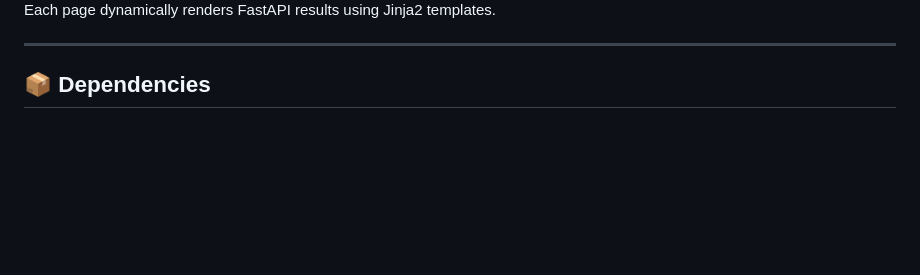
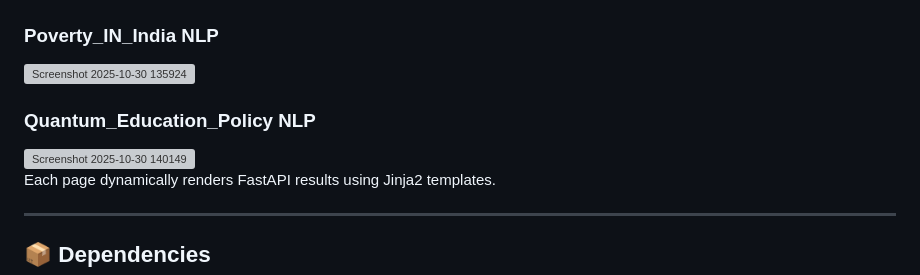
Before and after one commit to PradeeshVasu/Quantum_Public_Policy-Project, a Markdown page: README.md, the part around the change printed below. GitHub-like rendering; blank space fills up the shorter version; grey boxes are pictures that could not be loaded.

```diff
--- a/README.md
+++ b/README.md
@@ -157,7 +160,9 @@ Built using **HTML**, **CSS**, and **Jinja2**, the frontend includes:
 <img width="1820" height="1037" alt="Screenshot 2025-10-30 190217" src="https://github.com/user-attachments/assets/156c5827-bc78-4870-a76b-fcba5c0d6e2f" />
 
+### Poverty_IN_India NLP
 <img width="1853" height="1030" alt="Screenshot 2025-10-30 135924" src="https://github.com/user-attachments/assets/53ad1252-c382-4e28-91c0-9c93b0b9e67c" />
 
+### Quantum_Education_Policy NLP
 <img width="1844" height="1040" alt="Screenshot 2025-10-30 140149" src="https://github.com/user-attachments/assets/8459c727-4fdb-48fd-af86-1df4f975a623" />
 
 Each page dynamically renders FastAPI results using Jinja2 templates.
```
Also changed, not shown: other parts of README.md (+5 -2 lines).
